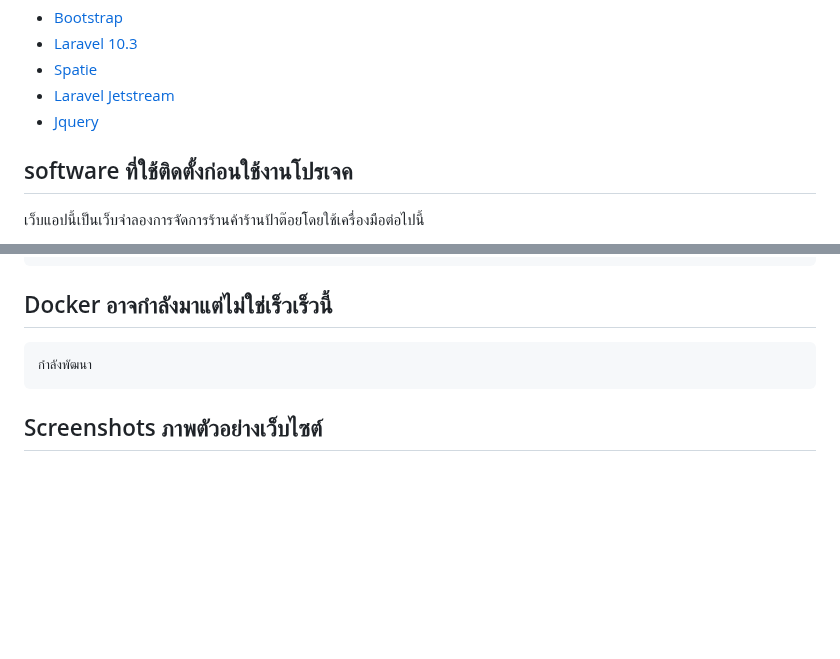
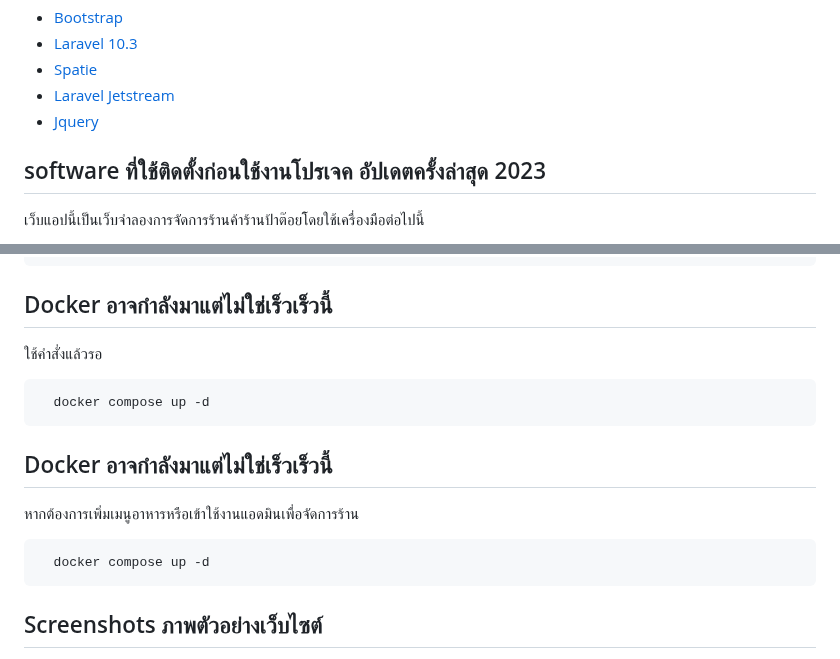
Before and after one commit to gamerzahatv/laravel-food_pos, a Markdown page: README.md, 2 parts joined by grey strips. Rendered like a GitHub page; blank space fills up the shorter version.

````diff
--- a/README.md
+++ b/README.md
@@ -16,7 +16,7 @@
 - [Laravel Jetstream](https://jetstream.laravel.com/introduction.html)
 - [Jquery](https://jquery.com/)
 
-## software ที่ใช้ติดตั้งก่อนใช้งานโปรเจค
+## software ที่ใช้ติดตั้งก่อนใช้งานโปรเจค อัปเดตครั้งล่าสุด 2023
 
 เว็บแอปนี้เป็นเว็บจำลองการจัดการร้านค้าร้านป้าต๊อยโดยใช้เครื่องมือต่อไปนี้
 
@@ -63,7 +63,16 @@ Clone the project
 ```
 
 ## Docker อาจกำลังมาแต่ไม่ใช่เร็วเร็วนี้
-	กำลังพัฒนา
+ใช้คำสั่งแล้วรอ
+```bash
+  docker compose up -d
+```
+
+## Docker อาจกำลังมาแต่ไม่ใช่เร็วเร็วนี้
+หากต้องการเพิ่มเมนูอาหารหรือเข้าใช้งานแอดมินเพื่อจัดการร้าน
+```bash
+  docker compose up -d
+```
 
 
 ## Screenshots ภาพตัวอย่างเว็บไซต์
````
